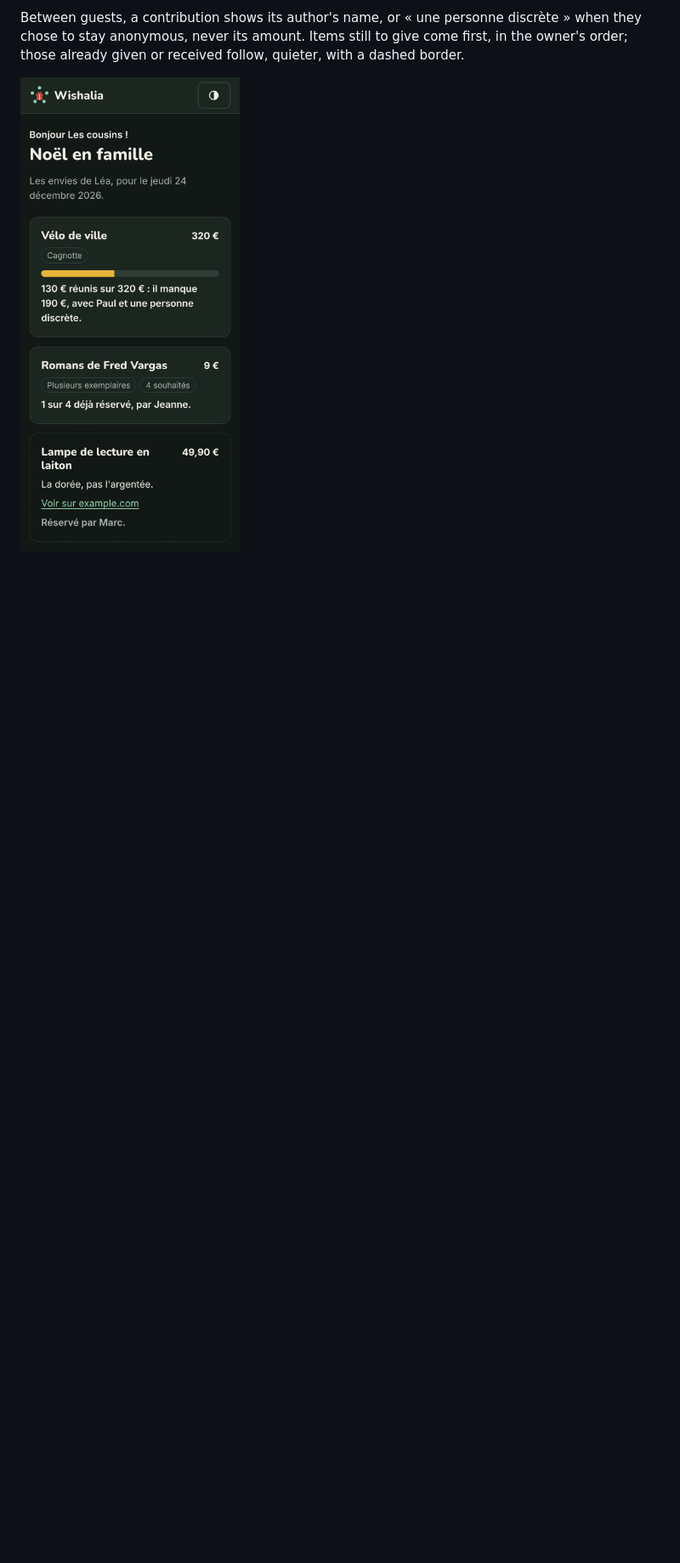
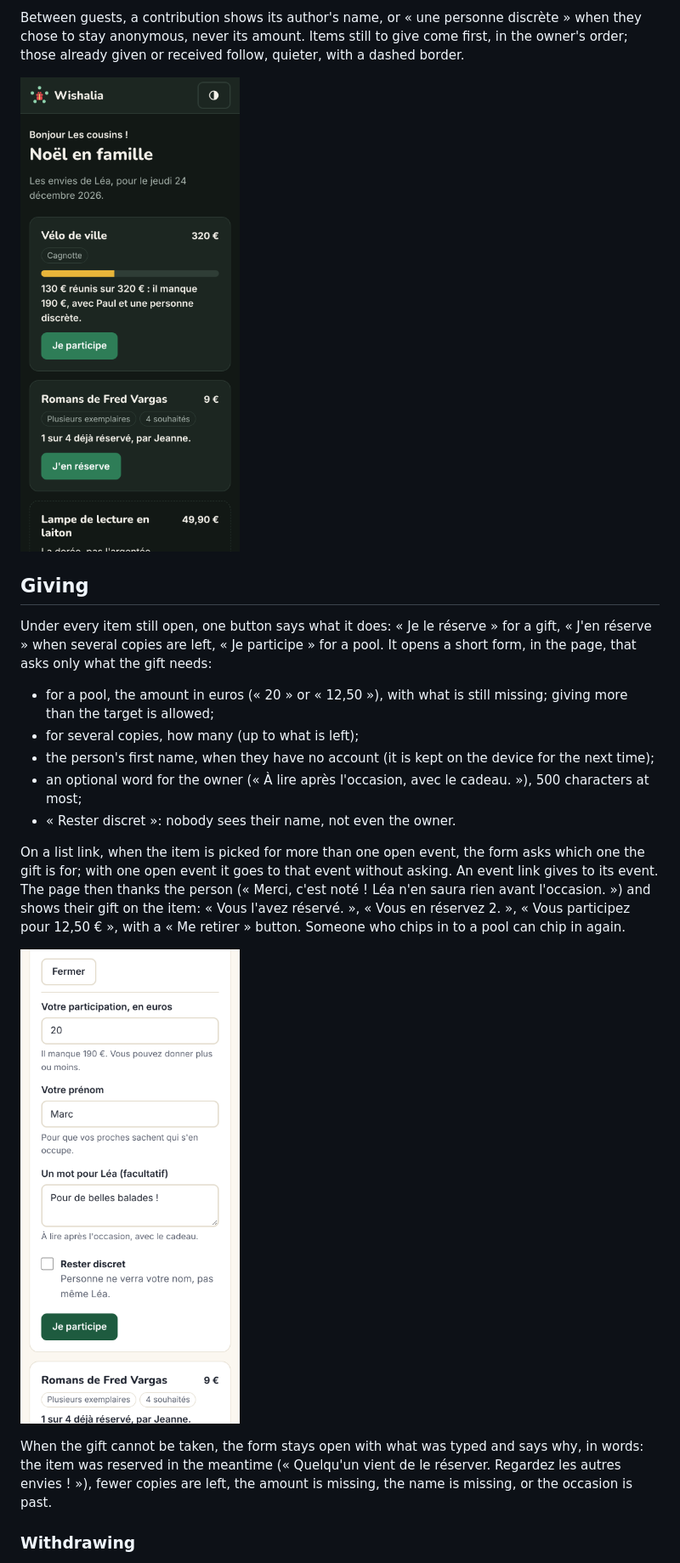
Before and after one commit to Arcanexus/wishalia, a Markdown page: docs/public-view.md, the part around one of its changes. Shown at 85% size. Drawn GitHub-style; pictures changed too: docs/images/public-event-dark.png, docs/images/public-give.png (added); blank space fills up the shorter version.

```diff
--- a/docs/public-view.md
+++ b/docs/public-view.md
@@ -33,3 +33,32 @@ already given or received follow, quieter, with a dashed border.
 
 ![An event link on a phone, in dark mode](images/public-event-dark.png)
 
+## Giving
+
+Under every item still open, one button says what it does: « Je le réserve » for a gift,
+« J'en réserve » when several copies are left, « Je participe » for a pool. It opens a short form,
+in the page, that asks only what the gift needs:
+
+- for a pool, the amount in euros (« 20 » or « 12,50 »), with what is still missing; giving more
+  than the target is allowed;
+- for several copies, how many (up to what is left);
+- the person's first name, when they have no account (it is kept on the device for the next time);
+- an optional word for the owner (« À lire après l'occasion, avec le cadeau. »), 500 characters at
+  most;
+- « Rester discret »: nobody sees their name, not even the owner.
+
+On a list link, when the item is picked for more than one open event, the form asks which one the
+gift is for; with one open event it goes to that event without asking. An event link gives to its
+event. The page then thanks the person (« Merci, c'est noté ! Léa n'en saura rien avant
+l'occasion. ») and shows their gift on the item: « Vous l'avez réservé. », « Vous en réservez 2. »,
+« Vous participez pour 12,50 € », with a « Me retirer » button. Someone who chips in to a pool can
+chip in again.
+
+![Chipping in to a pool, on a phone](images/public-give.png)
+
+When the gift cannot be taken, the form stays open with what was typed and says why, in words: the
+item was reserved in the meantime (« Quelqu'un vient de le réserver. Regardez les autres envies ! »),
+fewer copies are left, the amount is missing, the name is missing, or the occasion is past.
+
+### Withdrawing
+
```
Also changed, not shown: other parts of docs/public-view.md (+18 -4 lines), CHANGELOG.md (+5 -0 lines), README.md (+1 -1 lines), docs/images/public-list.png, docs/images/public-mine-dark.png (added), 11 other files.
